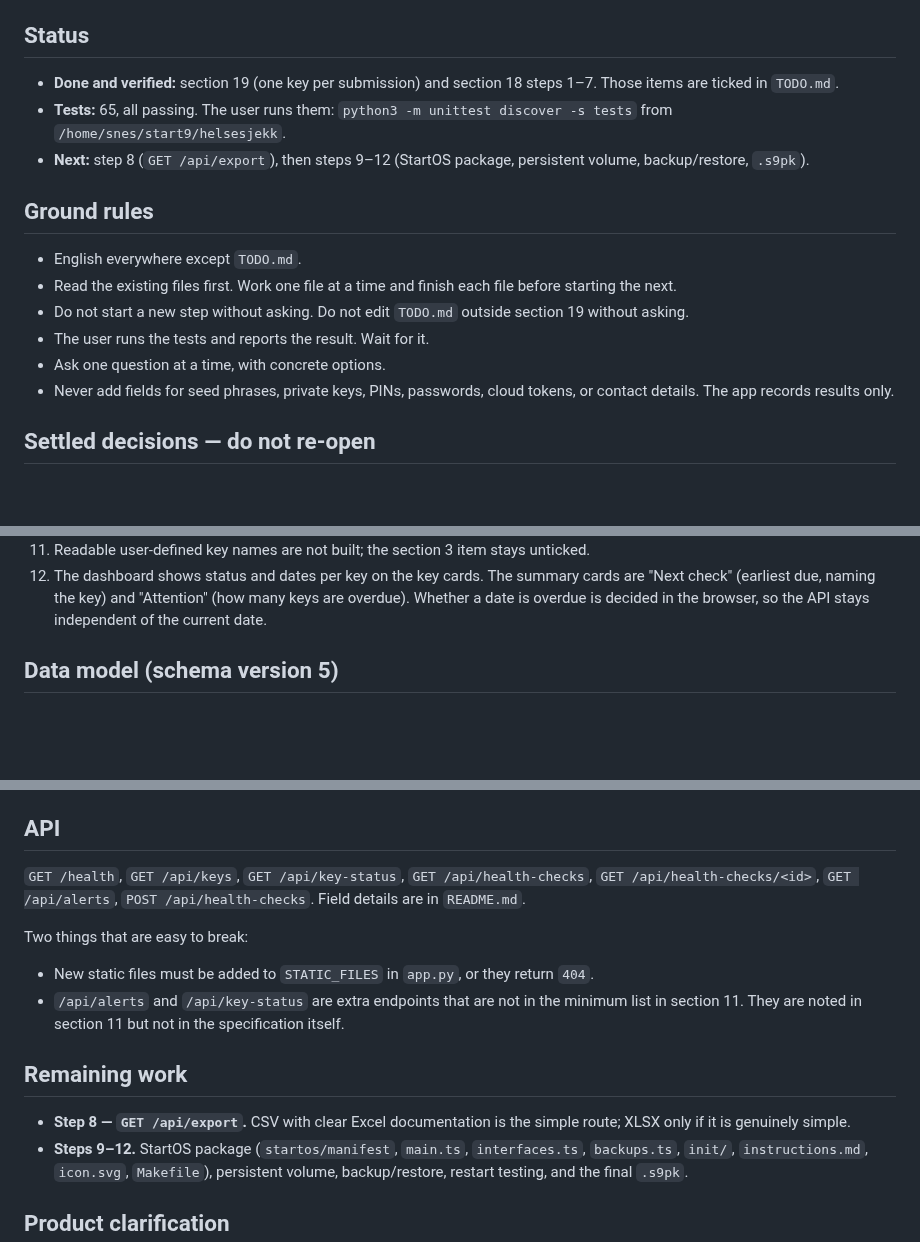
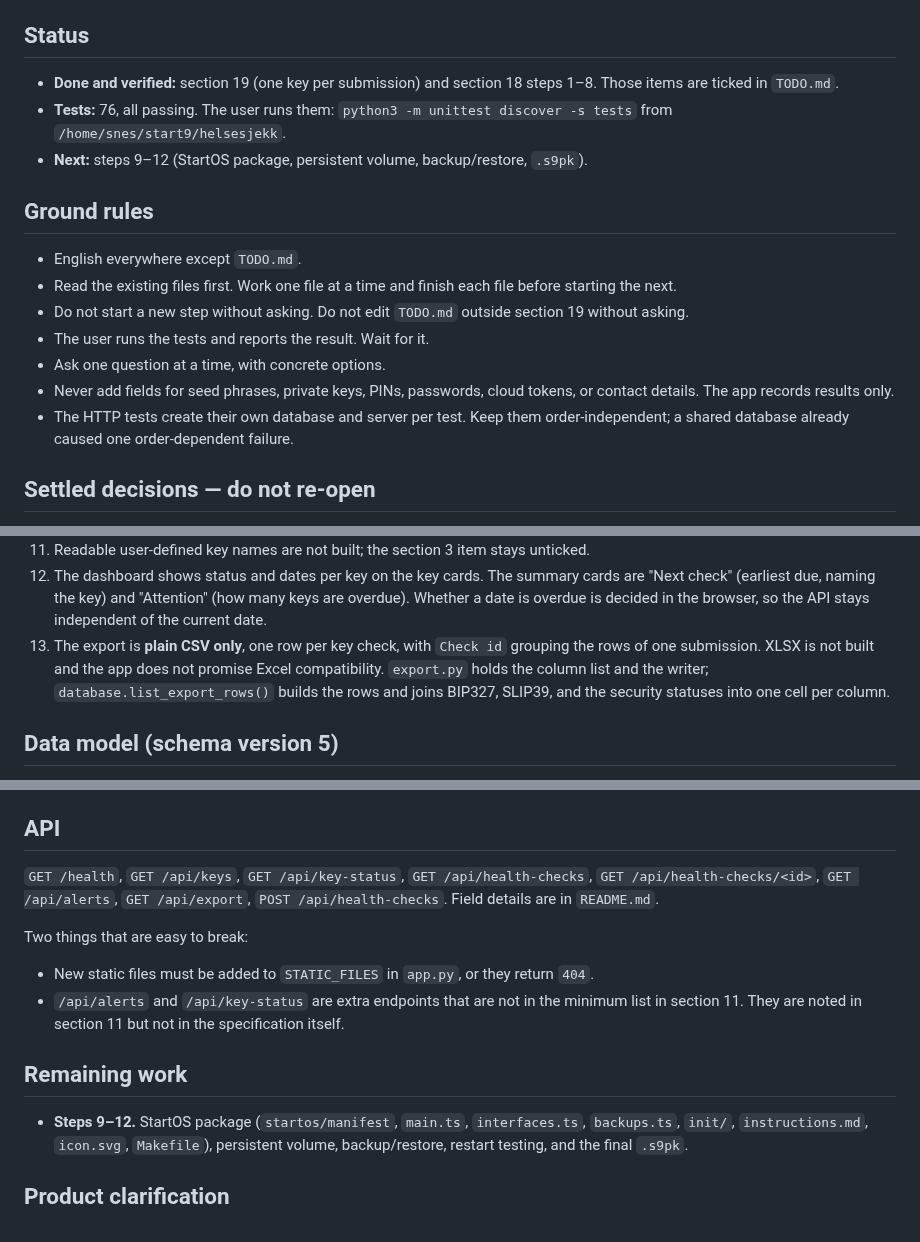
Before and after one commit to sondreolav/vardkey, a Markdown page: ai-note.md, 3 parts joined by grey strips. GitHub-like rendering; blank space fills up the shorter version.

Commit message:
ai-note.md: step 8 done, CSV-only export decision

```diff
--- a/ai-note.md
+++ b/ai-note.md
@@ -7,9 +7,9 @@ Short working handover for the next model. Keep it short.
 
 ## Status
 
-- **Done and verified:** section 19 (one key per submission) and section 18 steps 1–7. Those items are ticked in `TODO.md`.
-- **Tests:** 65, all passing. The user runs them: `python3 -m unittest discover -s tests` from `/home/snes/start9/helsesjekk`.
-- **Next:** step 8 (`GET /api/export`), then steps 9–12 (StartOS package, persistent volume, backup/restore, `.s9pk`).
+- **Done and verified:** section 19 (one key per submission) and section 18 steps 1–8. Those items are ticked in `TODO.md`.
+- **Tests:** 76, all passing. The user runs them: `python3 -m unittest discover -s tests` from `/home/snes/start9/helsesjekk`.
+- **Next:** steps 9–12 (StartOS package, persistent volume, backup/restore, `.s9pk`).
 
 ## Ground rules
 
@@ -19,6 +19,7 @@ Short working handover for the next model. Keep it short.
 - The user runs the tests and reports the result. Wait for it.
 - Ask one question at a time, with concrete options.
 - Never add fields for seed phrases, private keys, PINs, passwords, cloud tokens, or contact details. The app records results only.
+- The HTTP tests create their own database and server per test. Keep them order-independent; a shared database already caused one order-dependent failure.
 
 ## Settled decisions — do not re-open
 
@@ -34,6 +35,7 @@ Short working handover for the next model. Keep it short.
 10. The prohibition lists in sections 1 and 13 stay unticked. They are standing prohibitions, to be re-confirmed before release.
 11. Readable user-defined key names are not built; the section 3 item stays unticked.
 12. The dashboard shows status and dates per key on the key cards. The summary cards are "Next check" (earliest due, naming the key) and "Attention" (how many keys are overdue). Whether a date is overdue is decided in the browser, so the API stays independent of the current date.
+13. The export is **plain CSV only**, one row per key check, with `Check id` grouping the rows of one submission. XLSX is not built and the app does not promise Excel compatibility. `export.py` holds the column list and the writer; `database.list_export_rows()` builds the rows and joins BIP327, SLIP39, and the security statuses into one cell per column.
 
 ## Data model (schema version 5)
 
@@ -45,7 +47,7 @@ Short working handover for the next model. Keep it short.
 
 ## API
 
-`GET /health`, `GET /api/keys`, `GET /api/key-status`, `GET /api/health-checks`, `GET /api/health-checks/<id>`, `GET /api/alerts`, `POST /api/health-checks`. Field details are in `README.md`.
+`GET /health`, `GET /api/keys`, `GET /api/key-status`, `GET /api/health-checks`, `GET /api/health-checks/<id>`, `GET /api/alerts`, `GET /api/export`, `POST /api/health-checks`. Field details are in `README.md`.
 
 Two things that are easy to break:
 
@@ -54,7 +56,6 @@ Two things that are easy to break:
 
 ## Remaining work
 
-- **Step 8 — `GET /api/export`.** CSV with clear Excel documentation is the simple route; XLSX only if it is genuinely simple.
 - **Steps 9–12.** StartOS package (`startos/manifest`, `main.ts`, `interfaces.ts`, `backups.ts`, `init/`, `instructions.md`, `icon.svg`, `Makefile`), persistent volume, backup/restore, restart testing, and the final `.s9pk`.
 
 ## Product clarification
```
